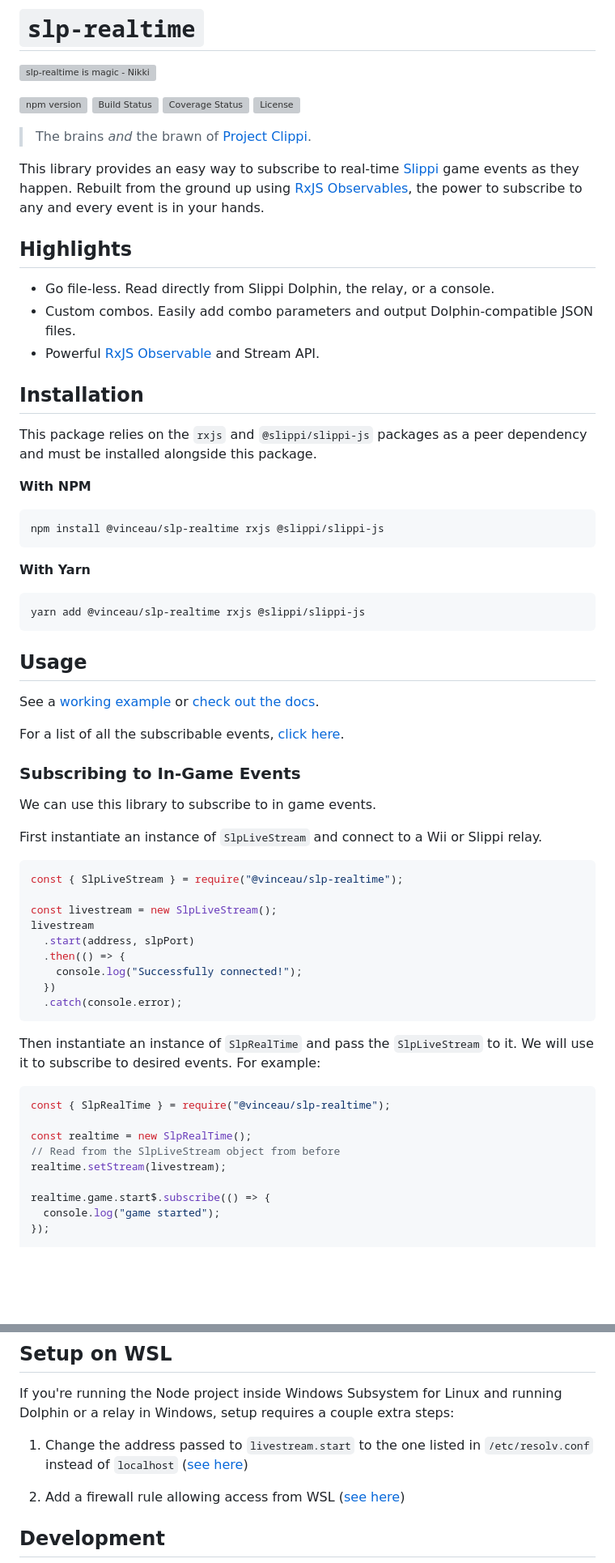
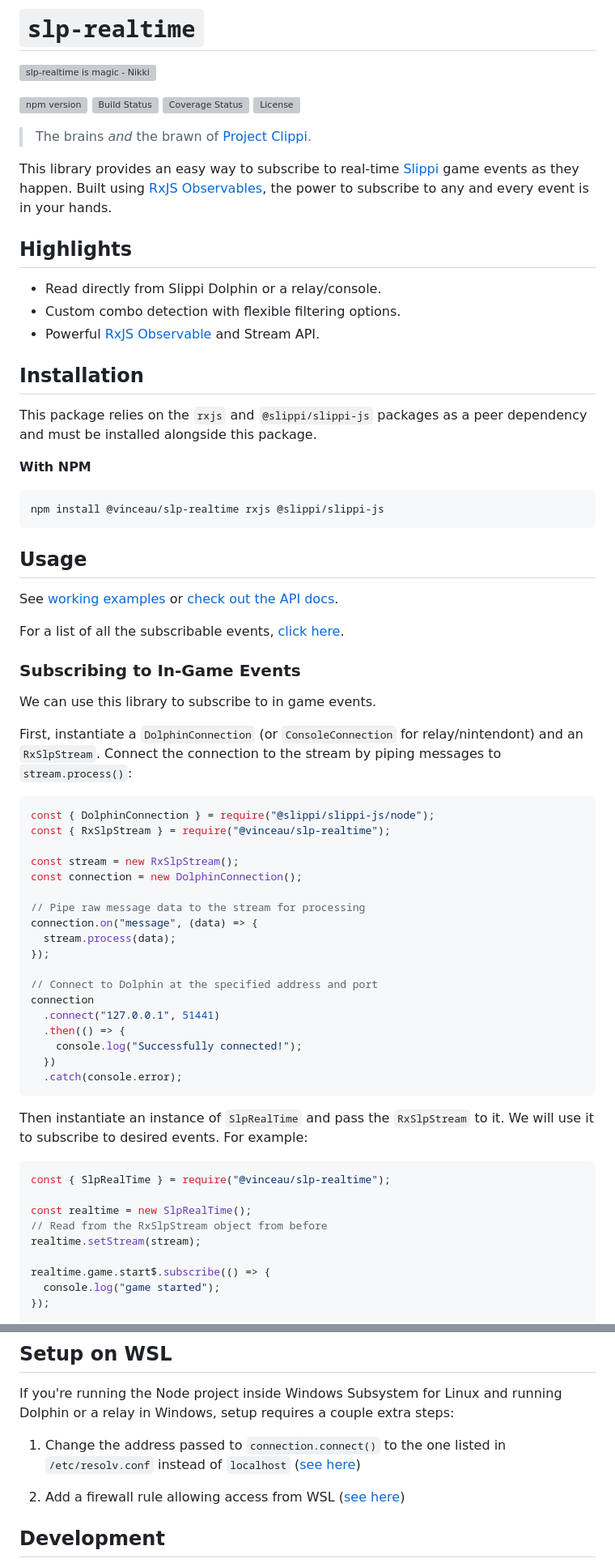
Before and after one commit to vinceau/slp-realtime, a Markdown page: README.md, 2 parts joined by grey strips. Shown at 81% size. GitHub-like rendering; blank space fills up the shorter version; grey boxes are pictures that could not be loaded.

````diff
--- a/README.md
+++ b/README.md
@@ -9,12 +9,12 @@
 
 > The brains _and_ the brawn of [Project Clippi](https://github.com/vinceau/project-clippi).
 
-This library provides an easy way to subscribe to real-time [Slippi](https://github.com/project-slippi/project-slippi) game events as they happen. Rebuilt from the ground up using [RxJS Observables](https://rxjs-dev.firebaseapp.com/guide/overview), the power to subscribe to any and every event is in your hands.
+This library provides an easy way to subscribe to real-time [Slippi](https://github.com/project-slippi/project-slippi) game events as they happen. Built using [RxJS Observables](https://rxjs-dev.firebaseapp.com/guide/overview), the power to subscribe to any and every event is in your hands.
 
 ## Highlights
 
-- Go file-less. Read directly from Slippi Dolphin, the relay, or a console.
-- Custom combos. Easily add combo parameters and output Dolphin-compatible JSON files.
+- Read directly from Slippi Dolphin or a relay/console.
+- Custom combo detection with flexible filtering options.
 - Powerful [RxJS Observable](https://rxjs-dev.firebaseapp.com/guide/overview) and Stream API.
 
 ## Installation
@@ -27,15 +27,9 @@ This package relies on the `rxjs` and `@slippi/slippi-js` packages as a peer dep
 npm install @vinceau/slp-realtime rxjs @slippi/slippi-js
 ```
 
-**With Yarn**
-
-```bash
-yarn add @vinceau/slp-realtime rxjs @slippi/slippi-js
-```
-
 ## Usage
 
-See a [working example](examples) or [check out the docs](api/README.md).
+See [working examples](examples) or [check out the API docs](api/README.md).
 
 For a list of all the subscribable events, [click here](api/README.md#events).
 
@@ -43,29 +37,38 @@ For a list of all the subscribable events, [click here](api/README.md#events).
 
 We can use this library to subscribe to in game events.
 
-First instantiate an instance of `SlpLiveStream` and connect to a Wii or Slippi relay.
+First, instantiate a `DolphinConnection` (or `ConsoleConnection` for relay/nintendont) and an `RxSlpStream`. Connect the connection to the stream by piping messages to `stream.process()`:
 
 ```javascript
-const { SlpLiveStream } = require("@vinceau/slp-realtime");
+const { DolphinConnection } = require("@slippi/slippi-js/node");
+const { RxSlpStream } = require("@vinceau/slp-realtime");
 
-const livestream = new SlpLiveStream();
-livestream
-  .start(address, slpPort)
+const stream = new RxSlpStream();
+const connection = new DolphinConnection();
+
+// Pipe raw message data to the stream for processing
+connection.on("message", (data) => {
+  stream.process(data);
+});
+
+// Connect to Dolphin at the specified address and port
+connection
+  .connect("127.0.0.1", 51441)
   .then(() => {
     console.log("Successfully connected!");
   })
   .catch(console.error);
 ```
 
-Then instantiate an instance of `SlpRealTime` and pass the `SlpLiveStream` to it.
+Then instantiate an instance of `SlpRealTime` and pass the `RxSlpStream` to it.
 We will use it to subscribe to desired events. For example:
 
 ```javascript
 const { SlpRealTime } = require("@vinceau/slp-realtime");
 
 const realtime = new SlpRealTime();
-// Read from the SlpLiveStream object from before
-realtime.setStream(livestream);
+// Read from the RxSlpStream object from before
+realtime.setStream(stream);
 
 realtime.game.start$.subscribe(() => {
   console.log("game started");
@@ -139,7 +142,7 @@ realtime.stock.countChange$.subscribe((payload) => {
 
 If you're running the Node project inside Windows Subsystem for Linux and running Dolphin or a relay in Windows, setup requires a couple extra steps:
 
-1. Change the address passed to `livestream.start` to the one listed in `/etc/resolv.conf` instead of `localhost` ([see here](https://devdojo.com/mvnarendrareddy/access-windows-localhost-from-wsl2))
+1. Change the address passed to `connection.connect()` to the one listed in `/etc/resolv.conf` instead of `localhost` ([see here](https://devdojo.com/mvnarendrareddy/access-windows-localhost-from-wsl2))
 
 2. Add a firewall rule allowing access from WSL ([see here](https://superuser.com/a/1620974))
 
````
